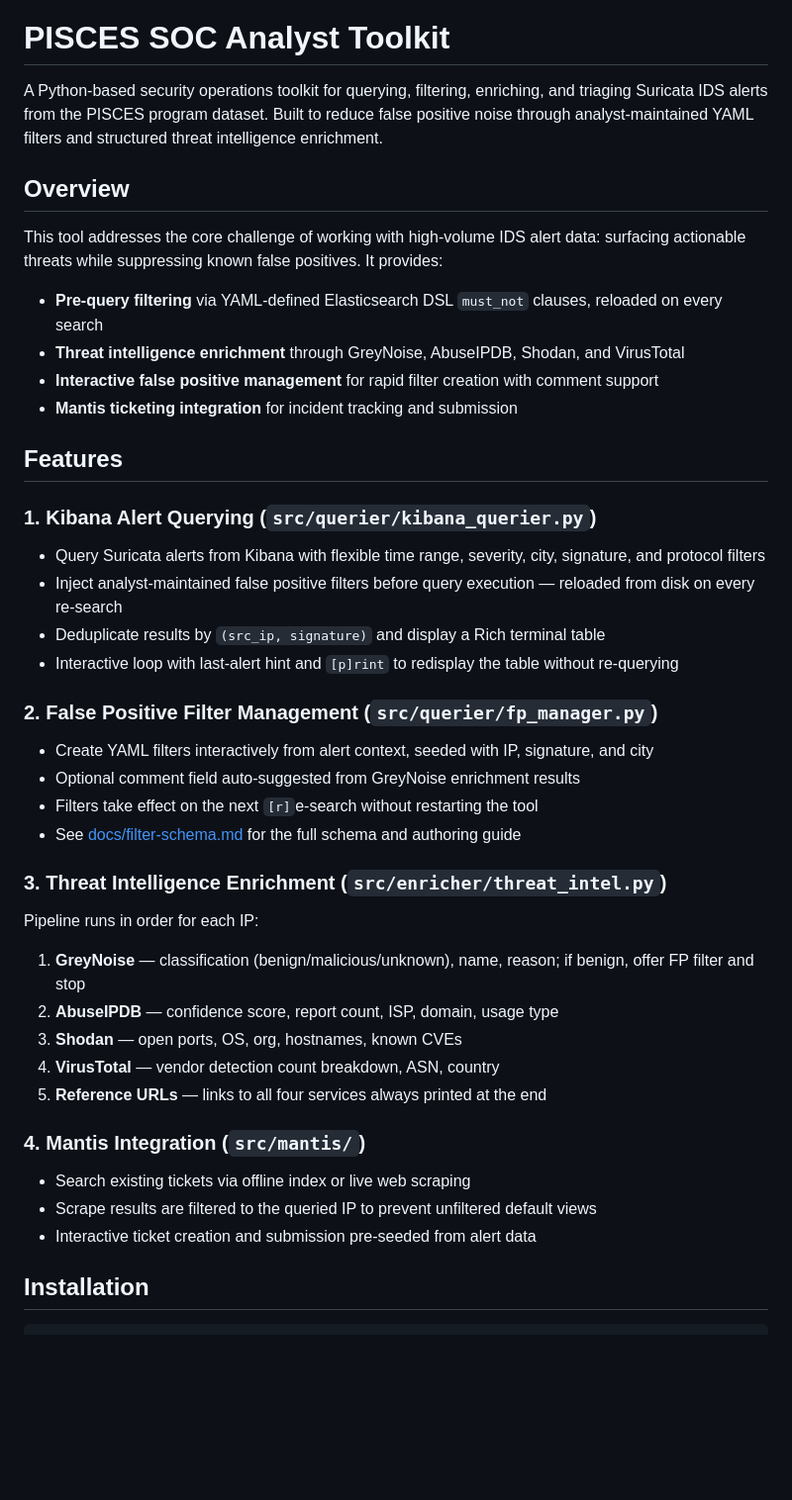
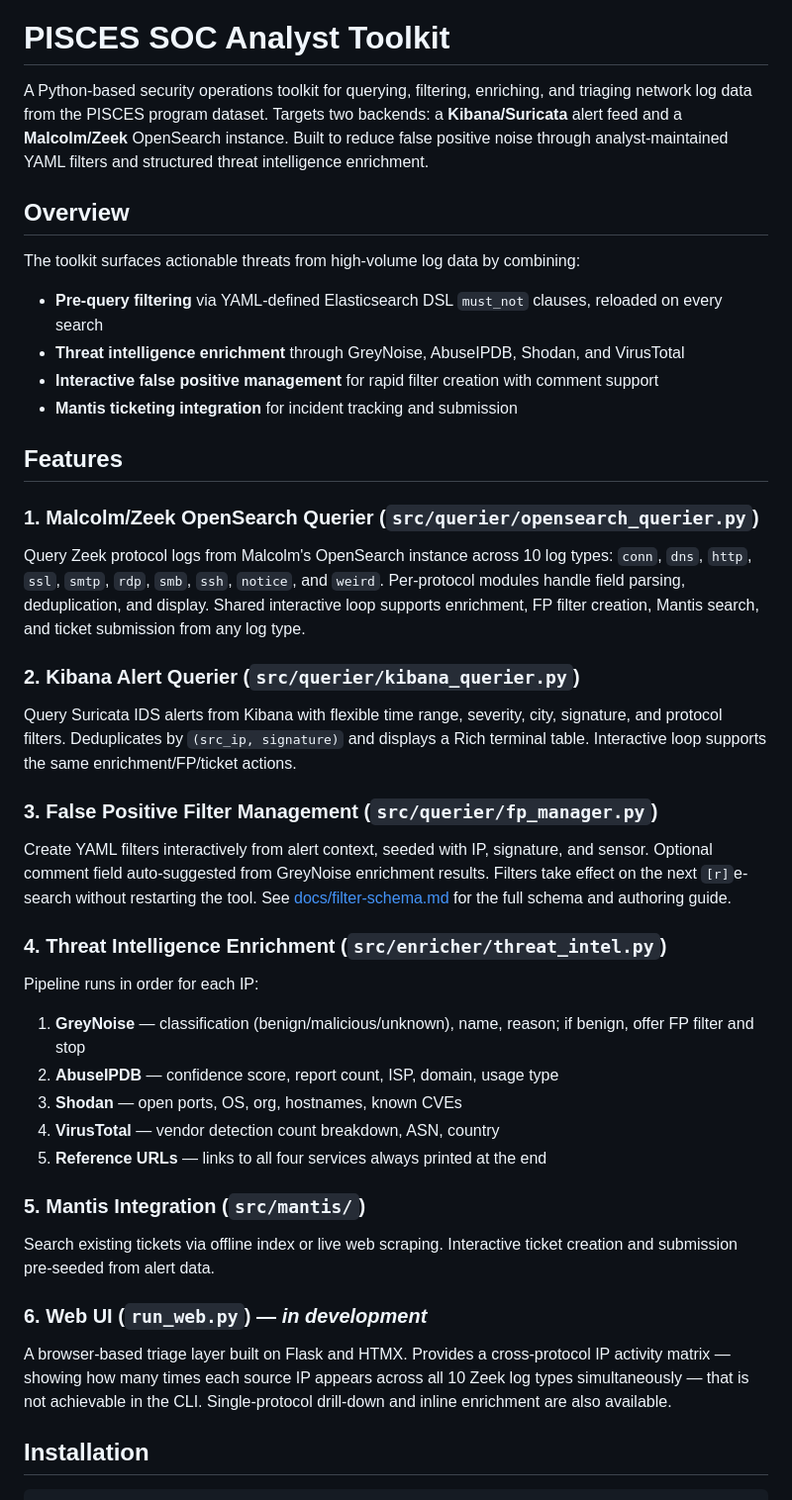
Before and after one commit to liamadale/pisces-scripts, a Markdown page: README.md, the part around one of its changes. Shown at 99% size. Drawn GitHub-style; blank space fills up the shorter version.

```diff
--- a/README.md
+++ b/README.md
@@ -2,11 +2,11 @@
 
 # PISCES SOC Analyst Toolkit
 
-A Python-based security operations toolkit for querying, filtering, enriching, and triaging Suricata IDS alerts from the PISCES program dataset. Built to reduce false positive noise through analyst-maintained YAML filters and structured threat intelligence enrichment.
+A Python-based security operations toolkit for querying, filtering, enriching, and triaging network log data from the PISCES program dataset. Targets two backends: a **Kibana/Suricata** alert feed and a **Malcolm/Zeek** OpenSearch instance. Built to reduce false positive noise through analyst-maintained YAML filters and structured threat intelligence enrichment.
 
 ## Overview
 
-This tool addresses the core challenge of working with high-volume IDS alert data: surfacing actionable threats while suppressing known false positives. It provides:
+The toolkit surfaces actionable threats from high-volume log data by combining:
 
 - **Pre-query filtering** via YAML-defined Elasticsearch DSL `must_not` clauses, reloaded on every search
 - **Threat intelligence enrichment** through GreyNoise, AbuseIPDB, Shodan, and VirusTotal
@@ -15,19 +15,16 @@ This tool addresses the core challenge of working with high-volume IDS alert dat
 
 ## Features
 
-### 1. Kibana Alert Querying (`src/querier/kibana_querier.py`)
-- Query Suricata alerts from Kibana with flexible time range, severity, city, signature, and protocol filters
-- Inject analyst-maintained false positive filters before query execution — reloaded from disk on every re-search
-- Deduplicate results by `(src_ip, signature)` and display a Rich terminal table
-- Interactive loop with last-alert hint and `[p]rint` to redisplay the table without re-querying
+### 1. Malcolm/Zeek OpenSearch Querier (`src/querier/opensearch_querier.py`)
+Query Zeek protocol logs from Malcolm's OpenSearch instance across 10 log types: `conn`, `dns`, `http`, `ssl`, `smtp`, `rdp`, `smb`, `ssh`, `notice`, and `weird`. Per-protocol modules handle field parsing, deduplication, and display. Shared interactive loop supports enrichment, FP filter creation, Mantis search, and ticket submission from any log type.
 
-### 2. False Positive Filter Management (`src/querier/fp_manager.py`)
-- Create YAML filters interactively from alert context, seeded with IP, signature, and city
-- Optional comment field auto-suggested from GreyNoise enrichment results
-- Filters take effect on the next `[r]`e-search without restarting the tool
-- See [docs/filter-schema.md](docs/filter-schema.md) for the full schema and authoring guide
+### 2. Kibana Alert Querier (`src/querier/kibana_querier.py`)
+Query Suricata IDS alerts from Kibana with flexible time range, severity, city, signature, and protocol filters. Deduplicates by `(src_ip, signature)` and displays a Rich terminal table. Interactive loop supports the same enrichment/FP/ticket actions.
 
-### 3. Threat Intelligence Enrichment (`src/enricher/threat_intel.py`)
+### 3. False Positive Filter Management (`src/querier/fp_manager.py`)
+Create YAML filters interactively from alert context, seeded with IP, signature, and sensor. Optional comment field auto-suggested from GreyNoise enrichment results. Filters take effect on the next `[r]`e-search without restarting the tool. See [docs/filter-schema.md](docs/filter-schema.md) for the full schema and authoring guide.
+
+### 4. Threat Intelligence Enrichment (`src/enricher/threat_intel.py`)
 Pipeline runs in order for each IP:
 1. **GreyNoise** — classification (benign/malicious/unknown), name, reason; if benign, offer FP filter and stop
 2. **AbuseIPDB** — confidence score, report count, ISP, domain, usage type
@@ -35,10 +32,11 @@ Pipeline runs in order for each IP:
 4. **VirusTotal** — vendor detection count breakdown, ASN, country
 5. **Reference URLs** — links to all four services always printed at the end
 
-### 4. Mantis Integration (`src/mantis/`)
-- Search existing tickets via offline index or live web scraping
-- Scrape results are filtered to the queried IP to prevent unfiltered default views
-- Interactive ticket creation and submission pre-seeded from alert data
+### 5. Mantis Integration (`src/mantis/`)
+Search existing tickets via offline index or live web scraping. Interactive ticket creation and submission pre-seeded from alert data.
+
+### 6. Web UI (`run_web.py`) — *in development*
+A browser-based triage layer built on Flask and HTMX. Provides a cross-protocol IP activity matrix — showing how many times each source IP appears across all 10 Zeek log types simultaneously — that is not achievable in the CLI. Single-protocol drill-down and inline enrichment are also available.
 
 ## Installation
 
```
Also changed, not shown: other parts of README.md (+48 -52 lines), docs/project-structure.md (+81 -62 lines), docs/workflow.md (+28 -3 lines).
